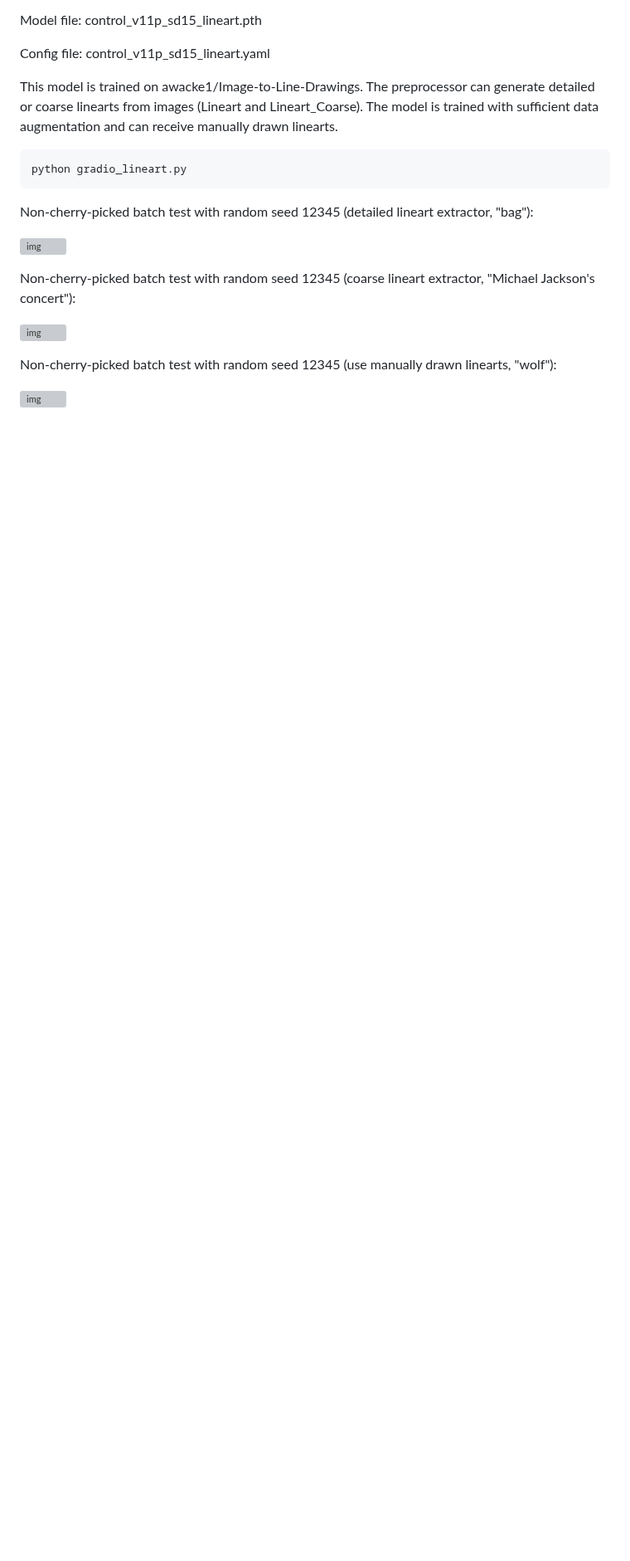
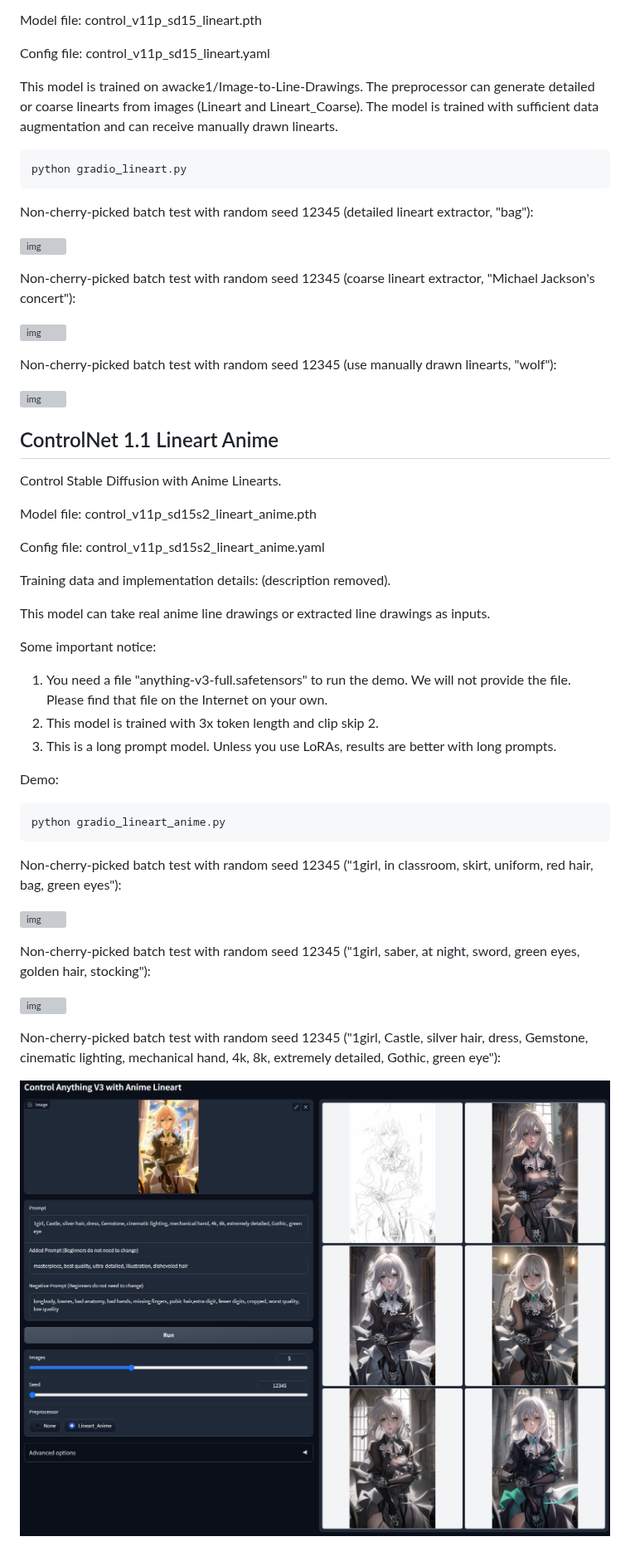
Before and after one commit to lllyasviel/ControlNet-v1-1-nightly, a Markdown page: readme_temp.md, the part around the change. Shown at 83% size. Rendered like a GitHub page; pictures changed too: github_docs/imgs/anime_6.png (added); blank space fills up the shorter version; grey boxes are pictures that could not be loaded.

```diff
--- a/readme_temp.md
+++ b/readme_temp.md
@@ -263,3 +263,39 @@ Non-cherry-picked batch test with random seed 12345 (coarse lineart extractor, "
 Non-cherry-picked batch test with random seed 12345 (use manually drawn linearts, "wolf"):
 
 ![img](github_docs/imgs/lineart_3.png)
+
+
+## ControlNet 1.1 Lineart Anime
+
+Control Stable Diffusion with Anime Linearts.
+
+Model file: control_v11p_sd15s2_lineart_anime.pth
+
+Config file: control_v11p_sd15s2_lineart_anime.yaml
+
+Training data and implementation details: (description removed).
+
+This model can take real anime line drawings or extracted line drawings as inputs.
+
+Some important notice:
+
+1. You need a file "anything-v3-full.safetensors" to run the demo. We will not provide the file. Please find that file on the Internet on your own.
+2. This model is trained with 3x token length and clip skip 2.
+3. This is a long prompt model. Unless you use LoRAs, results are better with long prompts.
+
+Demo:
+
+    python gradio_lineart_anime.py
+
+
+Non-cherry-picked batch test with random seed 12345 ("1girl, in classroom, skirt, uniform, red hair, bag, green eyes"):
+
+![img](github_docs/imgs/anime_3.png)
+
+Non-cherry-picked batch test with random seed 12345 ("1girl, saber, at night, sword, green eyes, golden hair, stocking"):
+
+![img](github_docs/imgs/anime_4.png)
+
+Non-cherry-picked batch test with random seed 12345 ("1girl, Castle, silver hair, dress, Gemstone, cinematic lighting, mechanical hand, 4k, 8k, extremely detailed, Gothic, green eye"):
+
+![img](github_docs/imgs/anime_6.png)
```
Also changed, not shown: test_imgs/violet.jpg (added), 2 other files.
